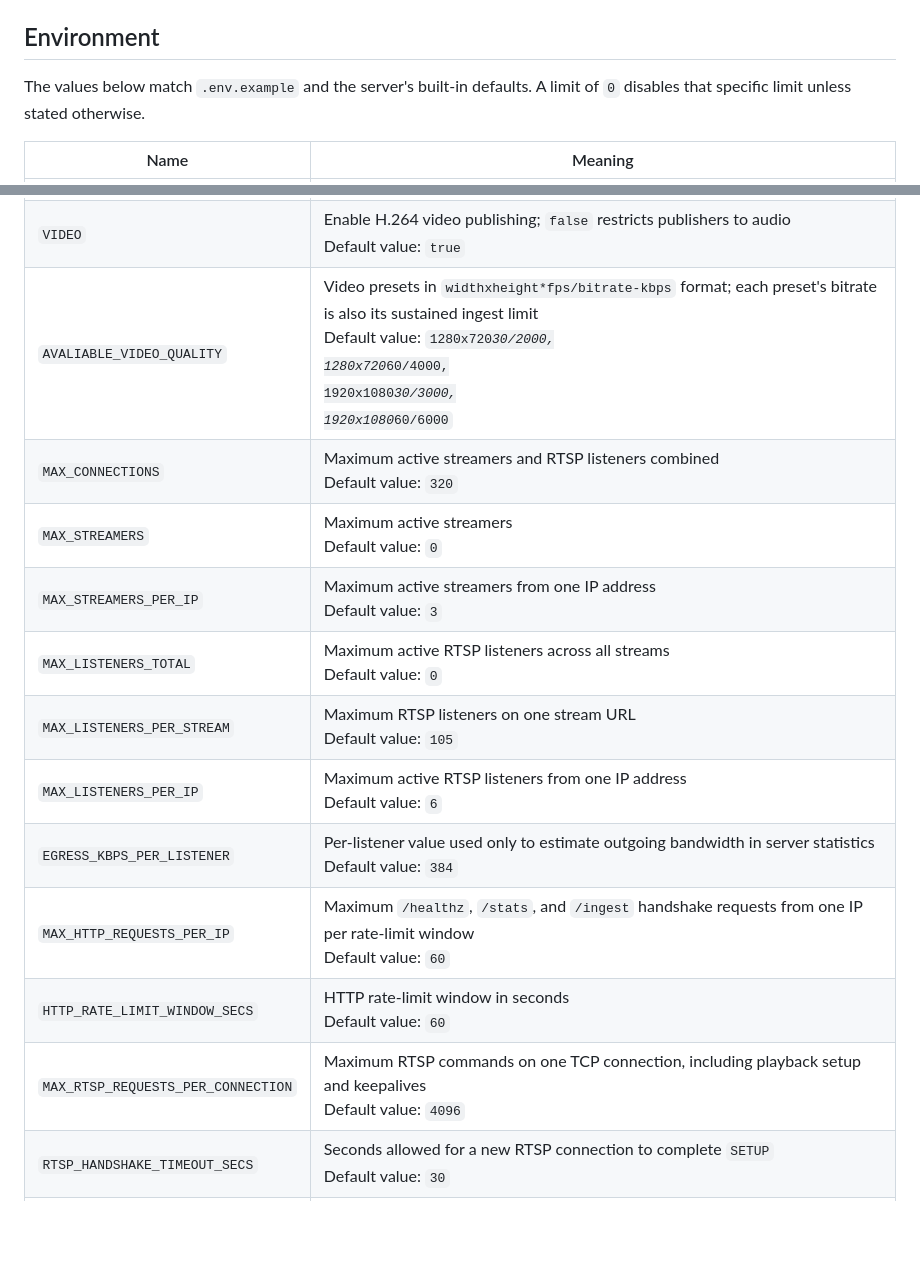
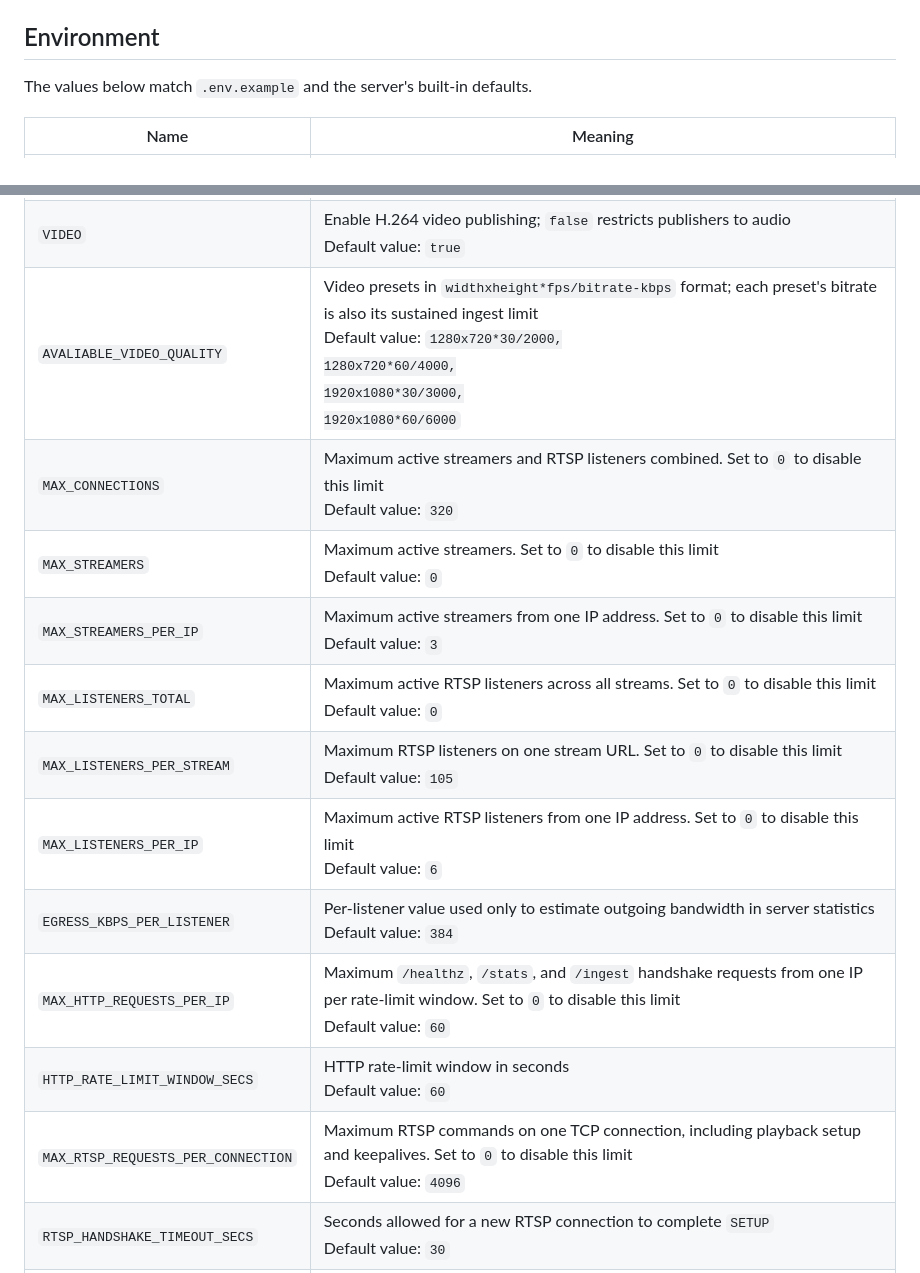
Before and after one commit to vard88508/VRCStreamer, a Markdown page: README.md, 2 parts joined by grey strips. GitHub-like rendering; blank space fills up the shorter version.

Commit message:
Clarify environment limit defaults

```diff
--- a/README.md
+++ b/README.md
@@ -85,7 +85,7 @@ If the systemd service is installed, `build.sh` automatically restarts it after
 
 ## Environment
 
-The values below match `.env.example` and the server's built-in defaults. A limit of `0` disables that specific limit unless stated otherwise.
+The values below match `.env.example` and the server's built-in defaults.
 
 | Name | Meaning |
 | --- | --- |
@@ -101,17 +101,17 @@ The values below match `.env.example` and the server's built-in defaults. A limi
 | `ALLOW_ANY_ORIGIN` | Allow publishing from any website; keep this `false` unless you specifically need it<br>Default value: `false` |
 | `PASSWORD` | Optional comma-separated publishing passwords; listeners do not need a password<br>Default value: empty |
 | `VIDEO` | Enable H.264 video publishing; `false` restricts publishers to audio<br>Default value: `true` |
-| `AVALIABLE_VIDEO_QUALITY` | Video presets in `widthxheight*fps/bitrate-kbps` format; each preset's bitrate is also its sustained ingest limit<br>Default value: <code>1280x720*30/2000,<br>1280x720*60/4000,<br>1920x1080*30/3000,<br>1920x1080*60/6000</code> |
-| `MAX_CONNECTIONS` | Maximum active streamers and RTSP listeners combined<br>Default value: `320` |
-| `MAX_STREAMERS` | Maximum active streamers<br>Default value: `0` |
-| `MAX_STREAMERS_PER_IP` | Maximum active streamers from one IP address<br>Default value: `3` |
-| `MAX_LISTENERS_TOTAL` | Maximum active RTSP listeners across all streams<br>Default value: `0` |
-| `MAX_LISTENERS_PER_STREAM` | Maximum RTSP listeners on one stream URL<br>Default value: `105` |
-| `MAX_LISTENERS_PER_IP` | Maximum active RTSP listeners from one IP address<br>Default value: `6` |
+| `AVALIABLE_VIDEO_QUALITY` | Video presets in `widthxheight*fps/bitrate-kbps` format; each preset's bitrate is also its sustained ingest limit<br>Default value: <code>1280x720&#42;30/2000,<br>1280x720&#42;60/4000,<br>1920x1080&#42;30/3000,<br>1920x1080&#42;60/6000</code> |
+| `MAX_CONNECTIONS` | Maximum active streamers and RTSP listeners combined. Set to `0` to disable this limit<br>Default value: `320` |
+| `MAX_STREAMERS` | Maximum active streamers. Set to `0` to disable this limit<br>Default value: `0` |
+| `MAX_STREAMERS_PER_IP` | Maximum active streamers from one IP address. Set to `0` to disable this limit<br>Default value: `3` |
+| `MAX_LISTENERS_TOTAL` | Maximum active RTSP listeners across all streams. Set to `0` to disable this limit<br>Default value: `0` |
+| `MAX_LISTENERS_PER_STREAM` | Maximum RTSP listeners on one stream URL. Set to `0` to disable this limit<br>Default value: `105` |
+| `MAX_LISTENERS_PER_IP` | Maximum active RTSP listeners from one IP address. Set to `0` to disable this limit<br>Default value: `6` |
 | `EGRESS_KBPS_PER_LISTENER` | Per-listener value used only to estimate outgoing bandwidth in server statistics<br>Default value: `384` |
-| `MAX_HTTP_REQUESTS_PER_IP` | Maximum `/healthz`, `/stats`, and `/ingest` handshake requests from one IP per rate-limit window<br>Default value: `60` |
+| `MAX_HTTP_REQUESTS_PER_IP` | Maximum `/healthz`, `/stats`, and `/ingest` handshake requests from one IP per rate-limit window. Set to `0` to disable this limit<br>Default value: `60` |
 | `HTTP_RATE_LIMIT_WINDOW_SECS` | HTTP rate-limit window in seconds<br>Default value: `60` |
-| `MAX_RTSP_REQUESTS_PER_CONNECTION` | Maximum RTSP commands on one TCP connection, including playback setup and keepalives<br>Default value: `4096` |
+| `MAX_RTSP_REQUESTS_PER_CONNECTION` | Maximum RTSP commands on one TCP connection, including playback setup and keepalives. Set to `0` to disable this limit<br>Default value: `4096` |
 | `RTSP_HANDSHAKE_TIMEOUT_SECS` | Seconds allowed for a new RTSP connection to complete `SETUP`<br>Default value: `30` |
 | `CHANNEL_BUFFER` | Shared frame queue per stream; larger values tolerate more listener jitter but retain more media in memory<br>Default value: `128` |
 | `STREAMER_IDLE_TIMEOUT_SECS` | Disconnect a streamer after this many seconds without a WebSocket message<br>Default value: `120` |
```
